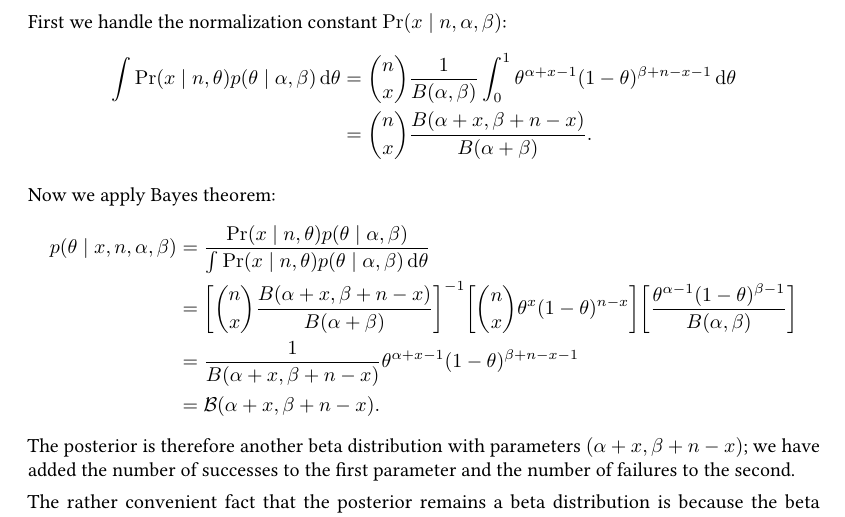
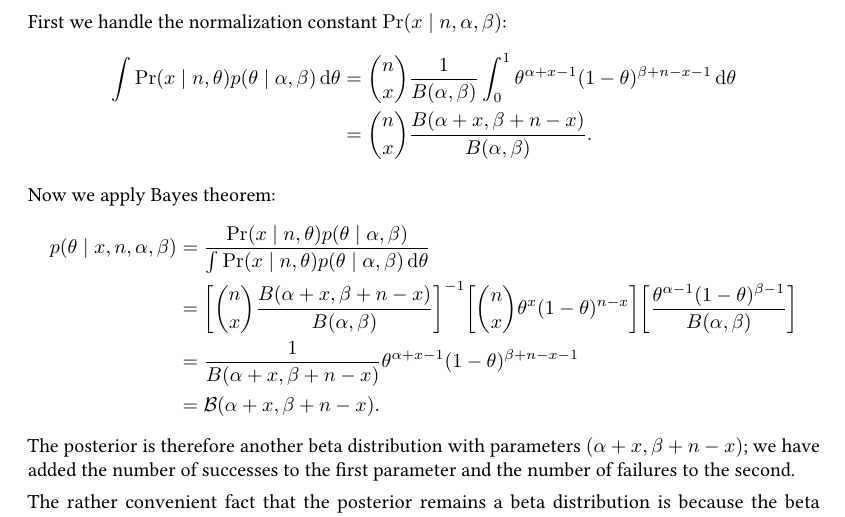
Before and after one commit to rmgarnett/cse515t, a LaTeX document (lecture_notes/2 - Bayesian Inference I/notes.tex): part of page 2 of 3, cut so that both start at the same text. Compiled offline with pdfLaTeX; TikZ figures are drawn from their code, not taken from saved files.

Commit message:
minor typo

```diff
--- a/lecture_notes/2 - Bayesian Inference I/notes.tex
+++ b/lecture_notes/2 - Bayesian Inference I/notes.tex
@@ -152,7 +152,7 @@ First we handle the normalization constant $\Pr(x \given n, \alpha, \beta)$:
   \\
   &=
   \binom{n}{x}
-  \frac{B(\alpha + x, \beta + n - x)}{B(\alpha + \beta)}.
+  \frac{B(\alpha + x, \beta + n - x)}{B(\alpha, \beta)}.
 \end{align*}
 
 Now we apply Bayes theorem:
@@ -166,7 +166,7 @@ Now we apply Bayes theorem:
   &=
   \biggl[
     \binom{n}{x}
-    \frac{B(\alpha + x, \beta + n - x)}{B(\alpha + \beta)}
+    \frac{B(\alpha + x, \beta + n - x)}{B(\alpha, \beta)}
   \biggr]\inv
   \biggl[
     \binom{n}{x} \theta^x (1 - \theta)^{n - x}
```
